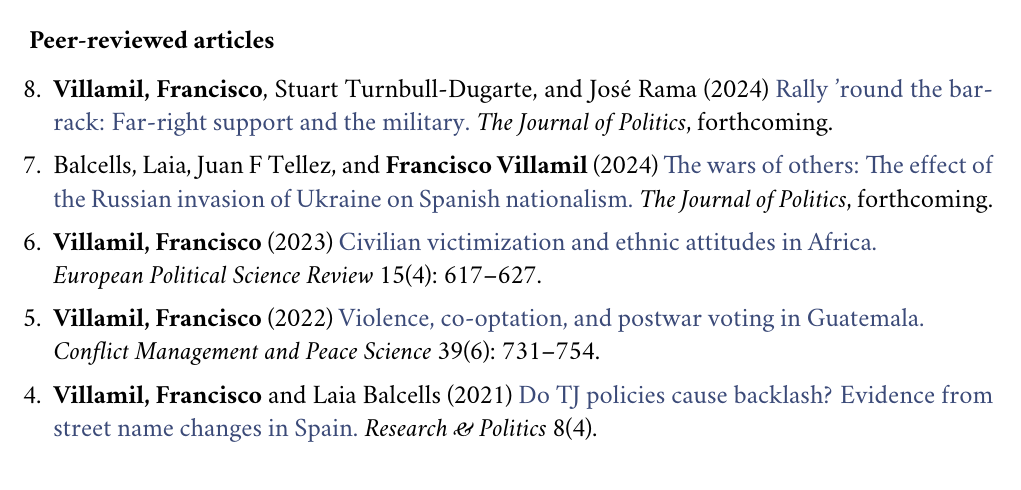
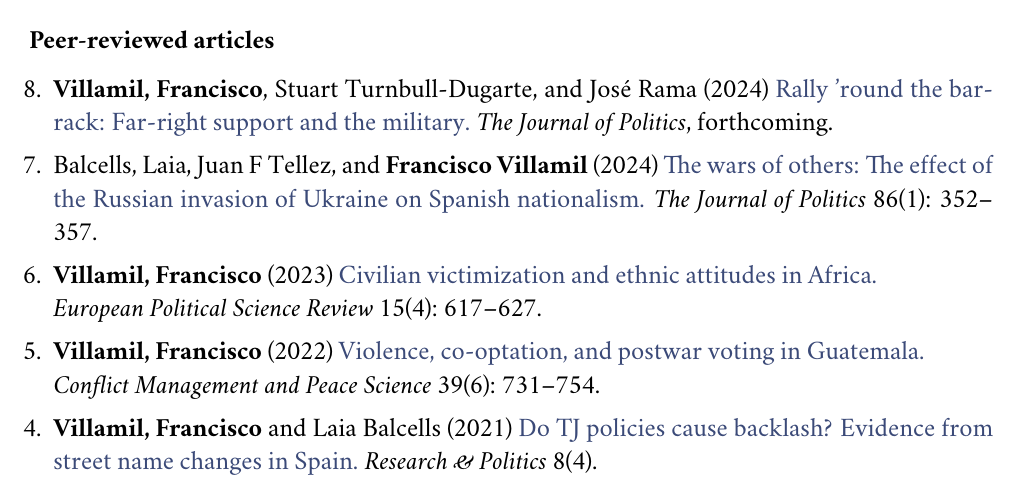
Before and after one commit to franvillamil/cv, a LaTeX CV (villamil-cv.tex): part of page 1 of 4 before the commit and part of page 1 of 5 after it, cut so that both start at the same text. Compiled offline with pdfLaTeX.

Commit message:
autoupdate

```diff
--- a/villamil-cv.tex
+++ b/villamil-cv.tex
@@ -168,7 +168,7 @@
 % 	\renewcommand\labelitemi{{\boldmath$\cdot$}}
 %   \item {\small Media/outreach: \href{https://www.infolibre.es/politica/triunfo-vox-cuarteles-estudio-acredita-expansion-extrema-derecha-ejercito_1_1560872.html}{infoLibre}, \href{https://www.eldiario.es/piedrasdepapel/ejercito-extrema-derecha_132_10493272.html}{elDiario.es}}
 % \end{itemize}
-\item Balcells, Laia, Juan F Tellez, and \textbf{Francisco Villamil} (2024) \href{https://doi.org/10.1086/726939}{The wars of others: The effect of the Russian invasion of Ukraine on Spanish nationalism.} \textit{The Journal of Politics}, forthcoming.
+\item Balcells, Laia, Juan F Tellez, and \textbf{Francisco Villamil} (2024) \href{https://doi.org/10.1086/726939}{The wars of others: The effect of the Russian invasion of Ukraine on Spanish nationalism.} \textit{The Journal of Politics} 86(1): 352--357.
 % \begin{itemize}[noitemsep,topsep=-10pt]
 % 	\renewcommand\labelitemi{{\boldmath$\cdot$}}
 %   \item {\small Media/outreach: \href{https://jop.blogs.uni-hamburg.de/the-impact-of-distant-wars-on-nationalism-lessons-from-spain/}{The JOP Blog}}, \href{https://www.eldiario.es/piedrasdepapel/guerras-afectan-politicamente_132_10640558.html}{elDiario.es}
```
Also changed, not shown: villamil-cv.pdf, 5 other files.
